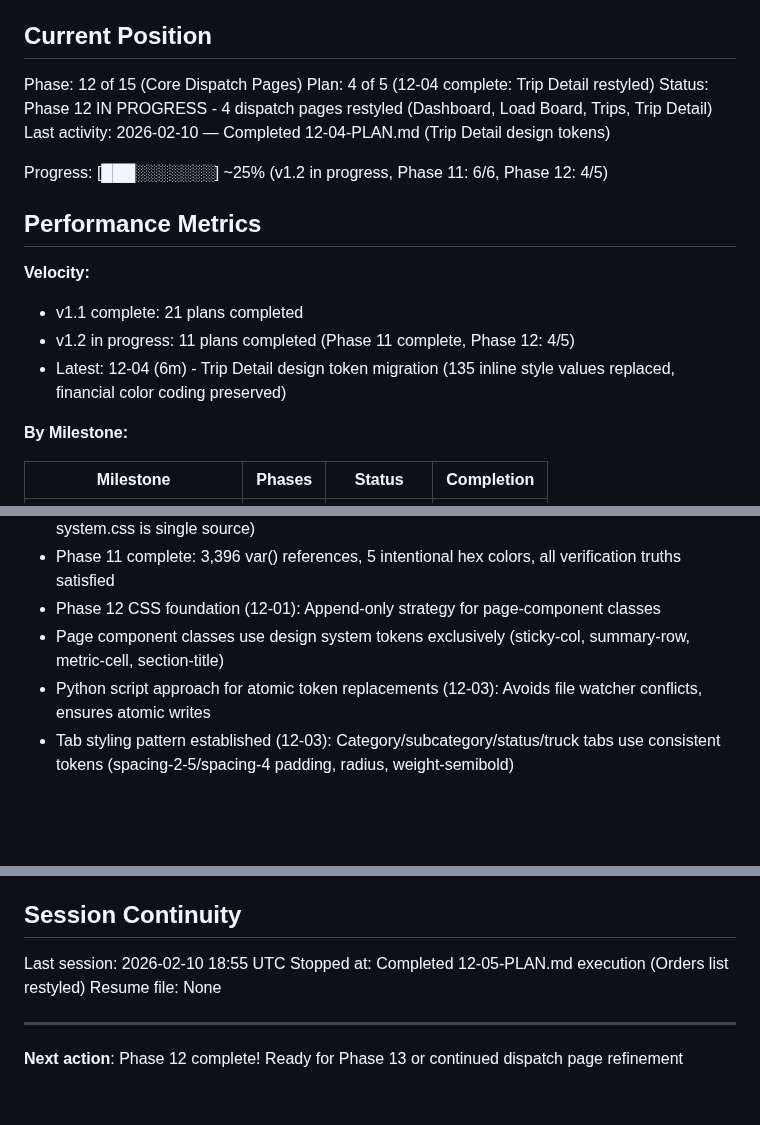
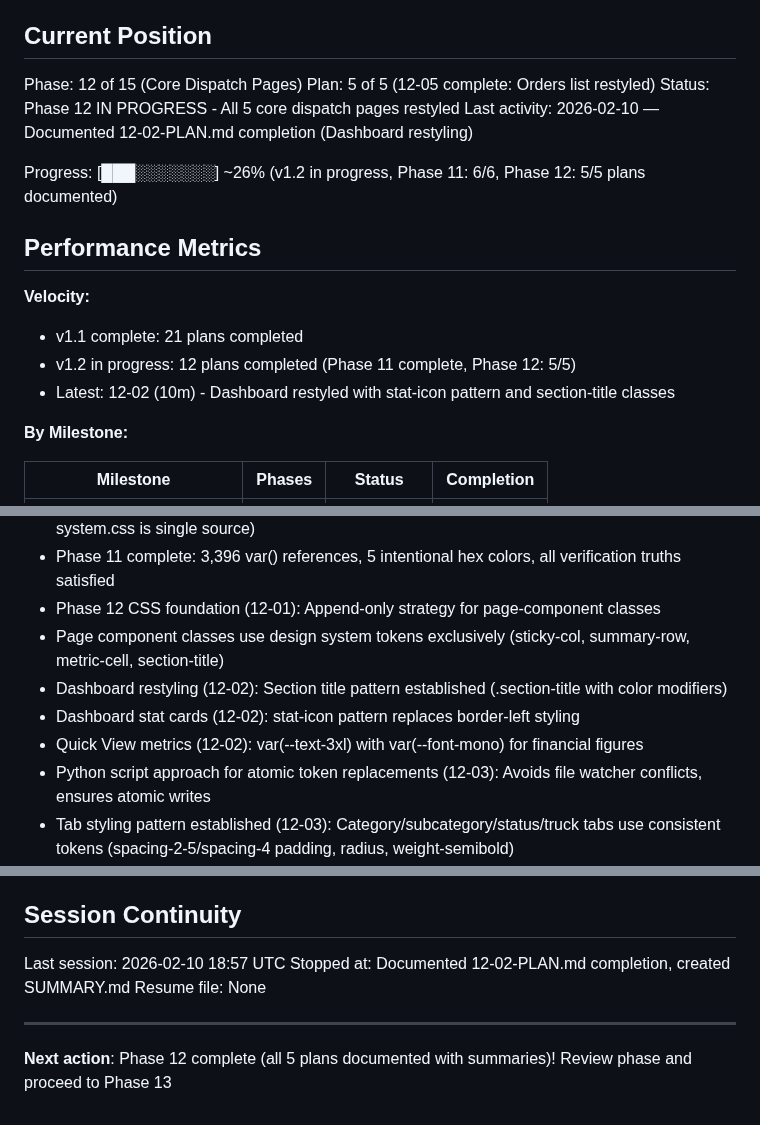
Before and after one commit to safety-ops/horizonstar-tms, a Markdown page: .planning/STATE.md, 3 parts joined by grey strips. Drawn GitHub-style; blank space fills up the shorter version.

Commit message:
docs(12-02): complete Dashboard restyling plan
Tasks completed: 2/2
- Task 1: Dashboard top section (period buttons, stat cards, tasks widget, recent trips)
- Task 2: Dashboard remaining sections (Quick View, metrics, KPIs, payments, cost trends)

SUMMARY: .planning/phases/12-core-dispatch-pages/12-02-SUMMARY.md

Key patterns established:
- Section headers with .section-title class and color modifiers
- Stat cards with stat-icon elements (Lucide icons)
- Quick View metrics with var(--font-mono) for financial figures
- Comprehensive design token usage across all 9 dashboard sections

```diff
--- a/.planning/STATE.md
+++ b/.planning/STATE.md
@@ -10,18 +10,18 @@ See: .planning/PROJECT.md (updated 2026-02-10)
 ## Current Position
 
 Phase: 12 of 15 (Core Dispatch Pages)
-Plan: 4 of 5 (12-04 complete: Trip Detail restyled)
-Status: Phase 12 IN PROGRESS - 4 dispatch pages restyled (Dashboard, Load Board, Trips, Trip Detail)
-Last activity: 2026-02-10 — Completed 12-04-PLAN.md (Trip Detail design tokens)
+Plan: 5 of 5 (12-05 complete: Orders list restyled)
+Status: Phase 12 IN PROGRESS - All 5 core dispatch pages restyled
+Last activity: 2026-02-10 — Documented 12-02-PLAN.md completion (Dashboard restyling)
 
-Progress: [███░░░░░░░] ~25% (v1.2 in progress, Phase 11: 6/6, Phase 12: 4/5)
+Progress: [███░░░░░░░] ~26% (v1.2 in progress, Phase 11: 6/6, Phase 12: 5/5 plans documented)
 
 ## Performance Metrics
 
 **Velocity:**
 - v1.1 complete: 21 plans completed
-- v1.2 in progress: 11 plans completed (Phase 11 complete, Phase 12: 4/5)
-- Latest: 12-04 (6m) - Trip Detail design token migration (135 inline style values replaced, financial color coding preserved)
+- v1.2 in progress: 12 plans completed (Phase 11 complete, Phase 12: 5/5)
+- Latest: 12-02 (10m) - Dashboard restyled with stat-icon pattern and section-title classes
 
 **By Milestone:**
 
@@ -60,6 +60,9 @@ Recent decisions affecting v1.2:
 - Phase 11 complete: 3,396 var() references, 5 intentional hex colors, all verification truths satisfied
 - Phase 12 CSS foundation (12-01): Append-only strategy for page-component classes
 - Page component classes use design system tokens exclusively (sticky-col, summary-row, metric-cell, section-title)
+- Dashboard restyling (12-02): Section title pattern established (.section-title with color modifiers)
+- Dashboard stat cards (12-02): stat-icon pattern replaces border-left styling
+- Quick View metrics (12-02): var(--text-3xl) with var(--font-mono) for financial figures
 - Python script approach for atomic token replacements (12-03): Avoids file watcher conflicts, ensures atomic writes
 - Tab styling pattern established (12-03): Category/subcategory/status/truck tabs use consistent tokens (spacing-2-5/spacing-4 padding, radius, weight-semibold)
 - Count badge pattern established (12-03): Pill-style badges use radius-full, text-xs, spacing-0-5/spacing-2 padding
@@ -78,10 +81,10 @@ Recent decisions affecting v1.2:
 
 ## Session Continuity
 
-Last session: 2026-02-10 18:55 UTC
-Stopped at: Completed 12-05-PLAN.md execution (Orders list restyled)
+Last session: 2026-02-10 18:57 UTC
+Stopped at: Documented 12-02-PLAN.md completion, created SUMMARY.md
 Resume file: None
 
 ---
 
-**Next action**: Phase 12 complete! Ready for Phase 13 or continued dispatch page refinement
+**Next action**: Phase 12 complete (all 5 plans documented with summaries)! Review phase and proceed to Phase 13
```
Also changed, not shown: 1 other file.
